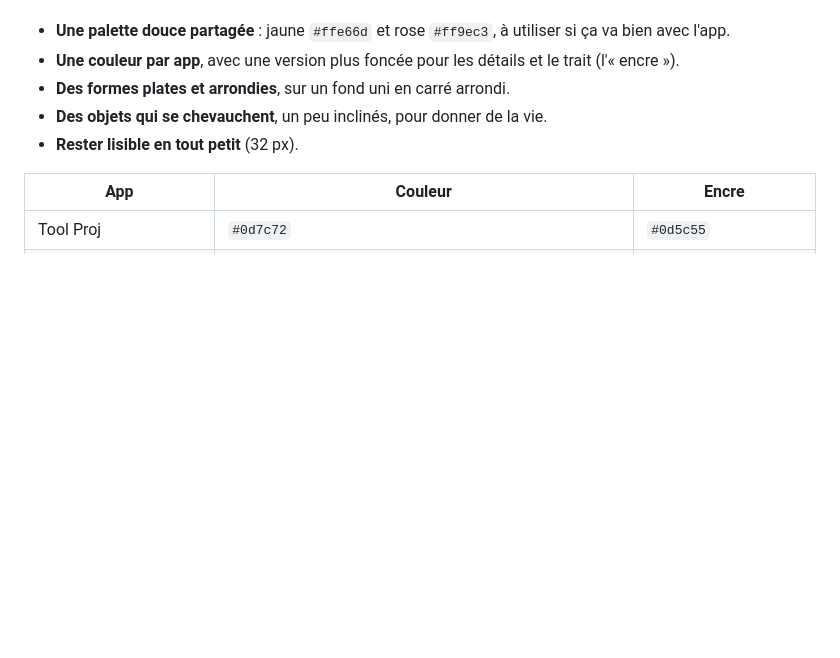
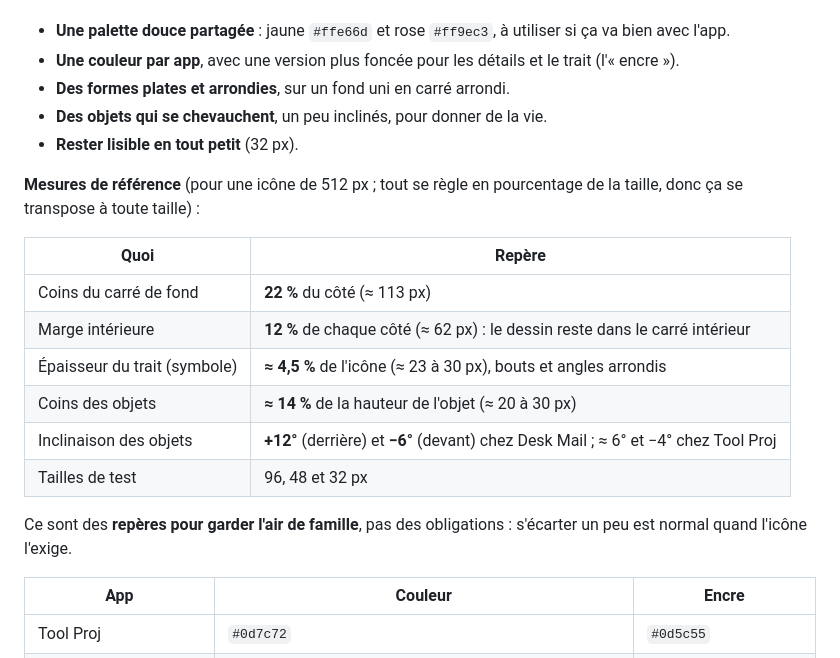
Before and after one commit to MaxPyroli/showroom, a Markdown page: CHARTE.md, the part around the change. Rendered like a GitHub page; blank space fills up the shorter version.

Commit message:
Charte : mesures de référence des icônes (coins, marges, traits)
Co-Authored-By: Claude Sonnet 5.5 <noreply@anthropic.com>
Claude-Session: https://claude.ai/code/session_016vVHpPkXX5uBnVghUBJhys

```diff
--- a/CHARTE.md
+++ b/CHARTE.md
@@ -59,6 +59,19 @@ Inspirées de Tool Proj et Desk Mail (leur charte d'icônes complète est gardé
 - **Des formes plates et arrondies**, sur un fond uni en carré arrondi.
 - **Des objets qui se chevauchent**, un peu inclinés, pour donner de la vie.
 - **Rester lisible en tout petit** (32 px).
+
+**Mesures de référence** (pour une icône de 512 px ; tout se règle en pourcentage de la taille, donc ça se transpose à toute taille) :
+
+| Quoi | Repère |
+|---|---|
+| Coins du carré de fond | **22 %** du côté (≈ 113 px) |
+| Marge intérieure | **12 %** de chaque côté (≈ 62 px) : le dessin reste dans le carré intérieur |
+| Épaisseur du trait (symbole) | **≈ 4,5 %** de l'icône (≈ 23 à 30 px), bouts et angles arrondis |
+| Coins des objets | **≈ 14 %** de la hauteur de l'objet (≈ 20 à 30 px) |
+| Inclinaison des objets | **+12°** (derrière) et **−6°** (devant) chez Desk Mail ; ≈ 6° et −4° chez Tool Proj |
+| Tailles de test | 96, 48 et 32 px |
+
+Ce sont des **repères pour garder l'air de famille**, pas des obligations : s'écarter un peu est normal quand l'icône l'exige.
 
 | App | Couleur | Encre |
 |---|---|---|
```
